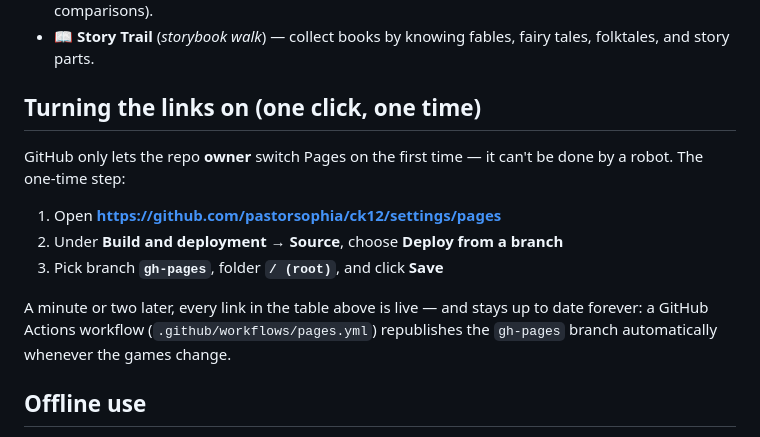
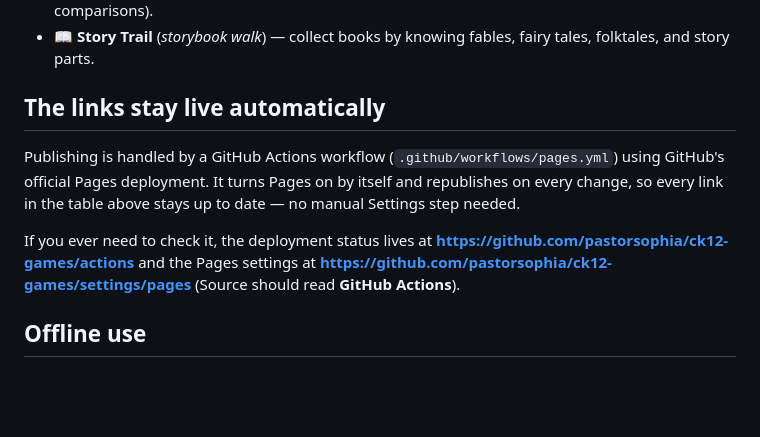
Before and after one commit to pastorsophia/ck12, a Markdown page: README.md, the part around one of its changes. Drawn GitHub-style; blank space fills up the shorter version.

```diff
--- a/README.md
+++ b/README.md
@@ -60,15 +60,11 @@ Each game is its own little world with its own character and arcade mechanic, in
 - 🫧 **Rhyme Pop!** (*match bubbles*) — pop the rhyme, or the poetry trick (repetition, sound words, comparisons).
 - 📖 **Story Trail** (*storybook walk*) — collect books by knowing fables, fairy tales, folktales, and story parts.
 
-## Turning the links on (one click, one time)
+## The links stay live automatically
 
-GitHub only lets the repo **owner** switch Pages on the first time — it can't be done by a robot. The one-time step:
+Publishing is handled by a GitHub Actions workflow (`.github/workflows/pages.yml`) using GitHub's official Pages deployment. It turns Pages on by itself and republishes on every change, so every link in the table above stays up to date — no manual Settings step needed.
 
-1. Open **https://github.com/pastorsophia/ck12/settings/pages**
-2. Under **Build and deployment → Source**, choose **Deploy from a branch**
-3. Pick branch **`gh-pages`**, folder **`/ (root)`**, and click **Save**
-
-A minute or two later, every link in the table above is live — and stays up to date forever: a GitHub Actions workflow (`.github/workflows/pages.yml`) republishes the `gh-pages` branch automatically whenever the games change.
+If you ever need to check it, the deployment status lives at **https://github.com/pastorsophia/ck12-games/actions** and the Pages settings at **https://github.com/pastorsophia/ck12-games/settings/pages** (Source should read **GitHub Actions**).
 
 ## Offline use
 
```
Also changed, not shown: other parts of README.md (+22 -22 lines).
